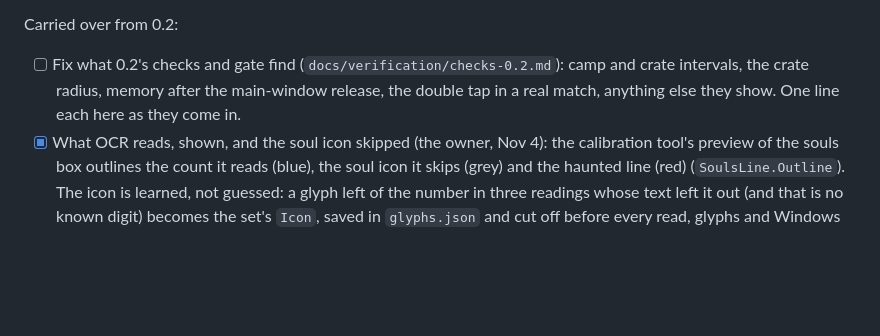
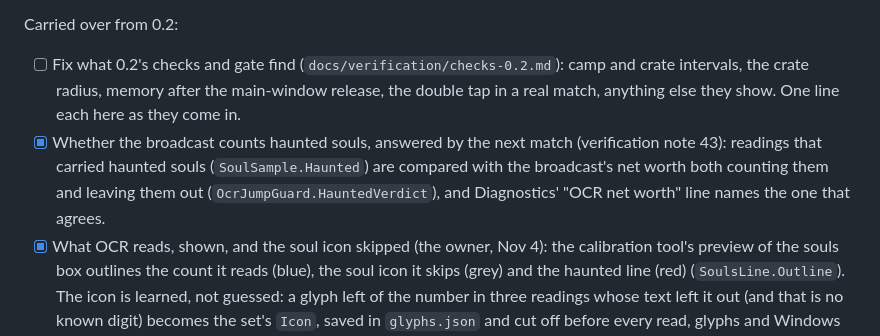
Before and after one commit to sputhuffup-debug/DeadlockScout, a Markdown page: docs/roadmap.md, the part around the change. Rendered like a GitHub page; blank space fills up the shorter version.

```diff
--- a/docs/roadmap.md
+++ b/docs/roadmap.md
@@ -177,6 +177,9 @@ Carried over from 0.2:
 - [ ] Fix what 0.2's checks and gate find (`docs/verification/checks-0.2.md`): camp and crate intervals, the crate
   radius, memory after the main-window release, the double tap in a real match, anything else they show. One line
   each here as they come in.
+- [x] Whether the broadcast counts haunted souls, answered by the next match (verification note 43): readings that
+  carried haunted souls (`SoulSample.Haunted`) are compared with the broadcast's net worth both counting them and
+  leaving them out (`OcrJumpGuard.HauntedVerdict`), and Diagnostics' "OCR net worth" line names the one that agrees.
 - [x] What OCR reads, shown, and the soul icon skipped (the owner, Nov 4): the calibration tool's preview of the souls
   box outlines the count it reads (blue), the soul icon it skips (grey) and the haunted line (red) (`SoulsLine.Outline`).
   The icon is learned, not guessed: a glyph left of the number in three readings whose text left it out (and that is
```
Also changed, not shown: docs/verification/api.md (+4 -2 lines), docs/verification/checks-0.2.md (+2 -1 lines), docs/screenshots/diagnostics.png, docs/screenshots/main-window.png, docs/screenshots/ocr-calibration.png, docs/screenshots/window-frame.png, 4 other files.
